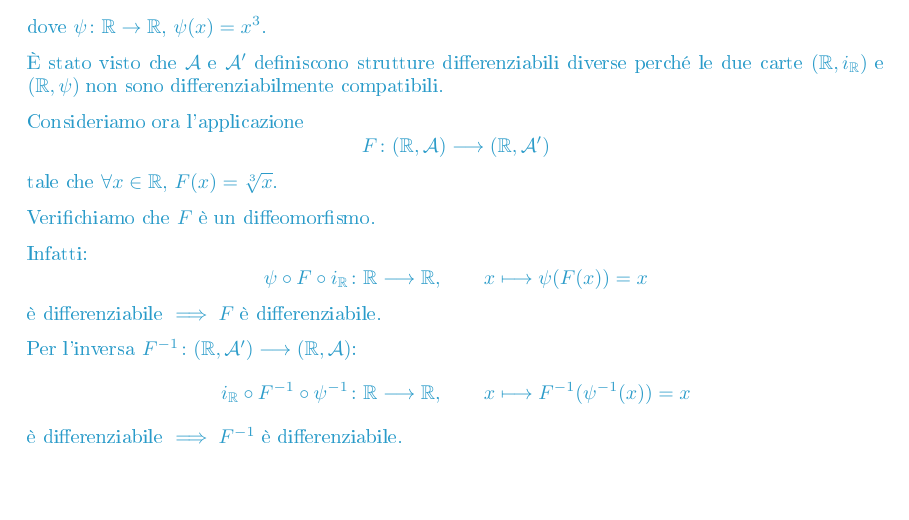
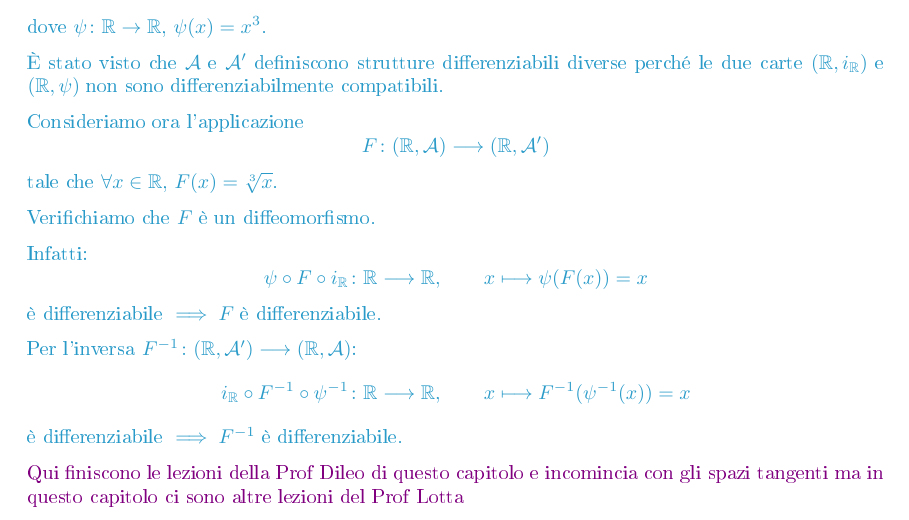
Before and after one commit to Nutontrante/Introduzione-alle-varieta-differenziabili, a LaTeX document (main.tex, which reads Varieta differenziabili.tex): part of page 190 of 203, cut so that both start at the same text, the shorter picture padded with empty space. The pictures show the PDF file main.pdf that the author committed with the source.

Commit message:
Aggiunta di un commento finale sulle lezioni del Prof Dileo e inizio degli spazi tangenti

```diff
--- a/Varieta differenziabili.tex
+++ b/Varieta differenziabili.tex
@@ -2149,6 +2149,8 @@
         \]
         è differenziabile $\implies F^{-1}$ è differenziabile.
         \end{esempio}
+        \textcolor{violet}{Qui finiscono le lezioni della Prof Dileo di questo capitolo e incomincia con gli spazi tangenti ma in questo capitolo
+        ci sono altre lezioni del Prof Lotta}
     \section{Proprietà topologiche delle varietà differenziabili}
     \section{Partizione dell'unità}
     \section{Funzioni bump su varietà differenziabili}
```
Also changed, not shown: main.pdf.
